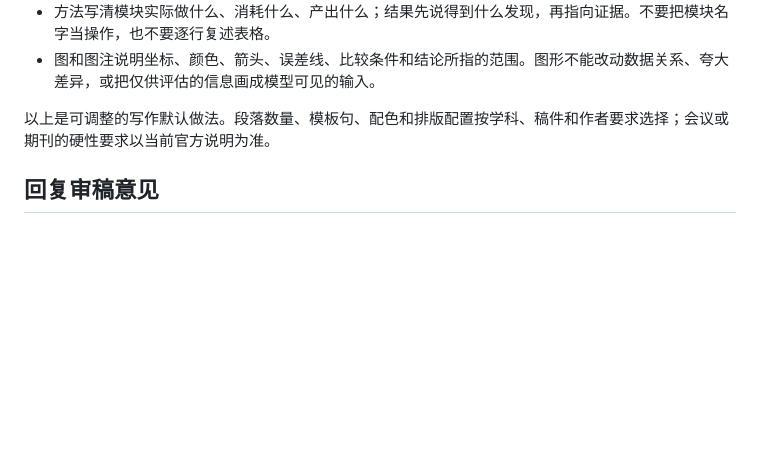
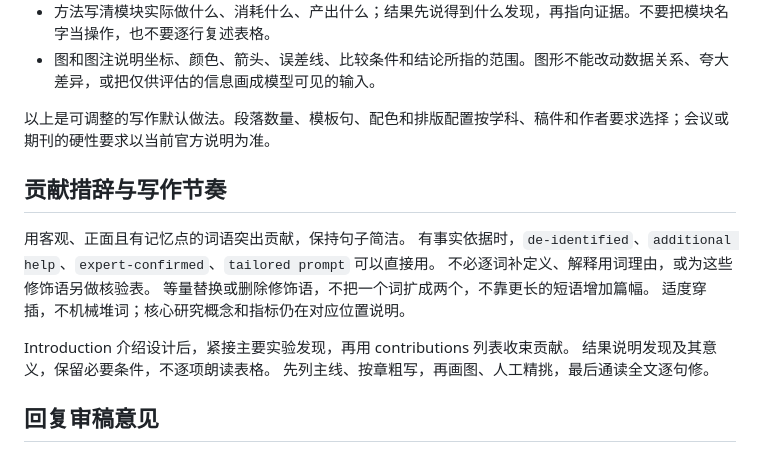
Before and after one commit to Da1yuqin/PaperBank, a Markdown page: skills/paperbank-writing/SKILL.md, the part around the change. Rendered like a GitHub page; blank space fills up the shorter version.

Commit message:
Sync concise contribution wording and rough-draft workflow

```diff
--- a/skills/paperbank-writing/SKILL.md
+++ b/skills/paperbank-writing/SKILL.md
@@ -30,6 +30,18 @@ description: Draft, revise, or review academic manuscripts and rebuttals by conn
 
 以上是可调整的写作默认做法。段落数量、模板句、配色和排版配置按学科、稿件和作者要求选择；会议或期刊的硬性要求以当前官方说明为准。
 
+## 贡献措辞与写作节奏
+
+用客观、正面且有记忆点的词语突出贡献，保持句子简洁。
+有事实依据时，`de-identified`、`additional help`、`expert-confirmed`、`tailored prompt` 可以直接用。
+不必逐词补定义、解释用词理由，或为这些修饰语另做核验表。
+等量替换或删除修饰语，不把一个词扩成两个，不靠更长的短语增加篇幅。
+适度穿插，不机械堆词；核心研究概念和指标仍在对应位置说明。
+
+Introduction 介绍设计后，紧接主要实验发现，再用 contributions 列表收束贡献。
+结果说明发现及其意义，保留必要条件，不逐项朗读表格。
+先列主线、按章粗写，再画图、人工精挑，最后通读全文逐句修。
+
 ## 回复审稿意见
 
 按每条具体疑问说明：对问题的理解、直接回答、支撑证据、修改位置和完成状态。需要承认限制时说清限制及其影响；存在误解时用事实澄清。不要揣测审稿人动机、承诺未完成的结果，或用礼貌话代替答案。
```
